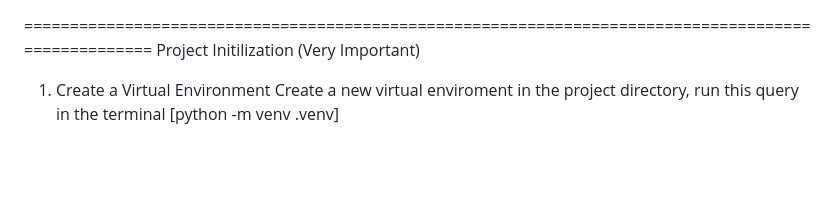
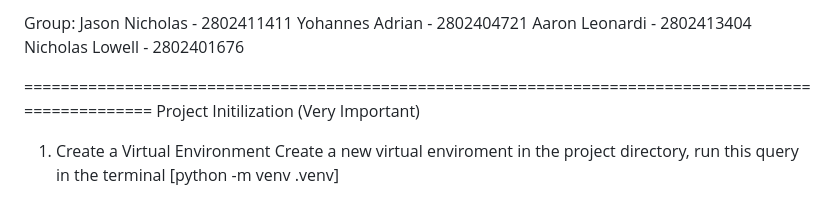
Before and after one commit to Piro-D/FloodPredictor, a Markdown page: README.md, the part around the change. Rendered like a GitHub page; blank space fills up the shorter version.

Commit message:
Added member names

```diff
--- a/README.md
+++ b/README.md
@@ -1,3 +1,9 @@
+Group:
+Jason Nicholas - 2802411411
+Yohannes Adrian - 2802404721
+Aaron Leonardi - 2802413404
+Nicholas Lowell - 2802401676
+
 ====================================================================================================
 Project Initilization (Very Important)
 
```
